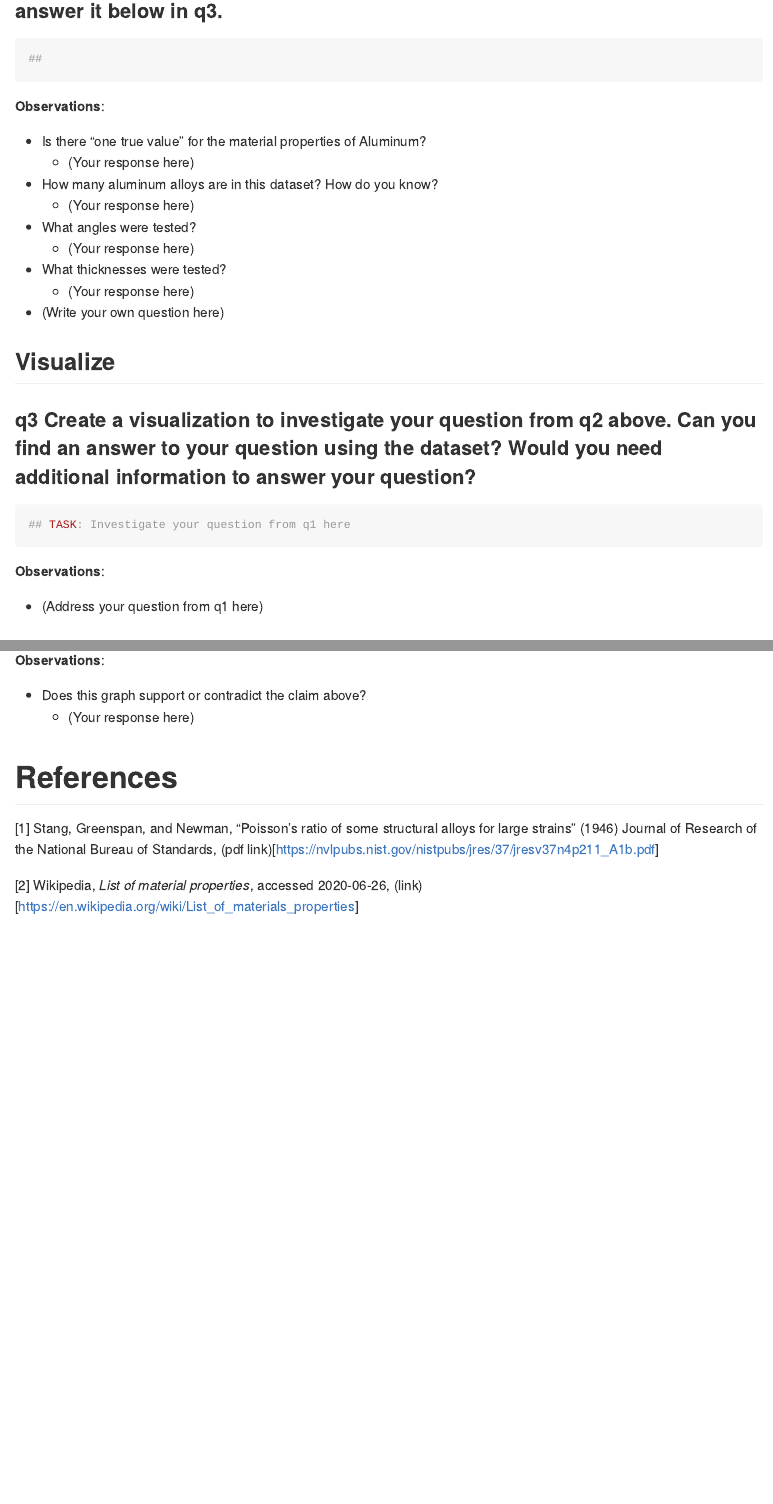
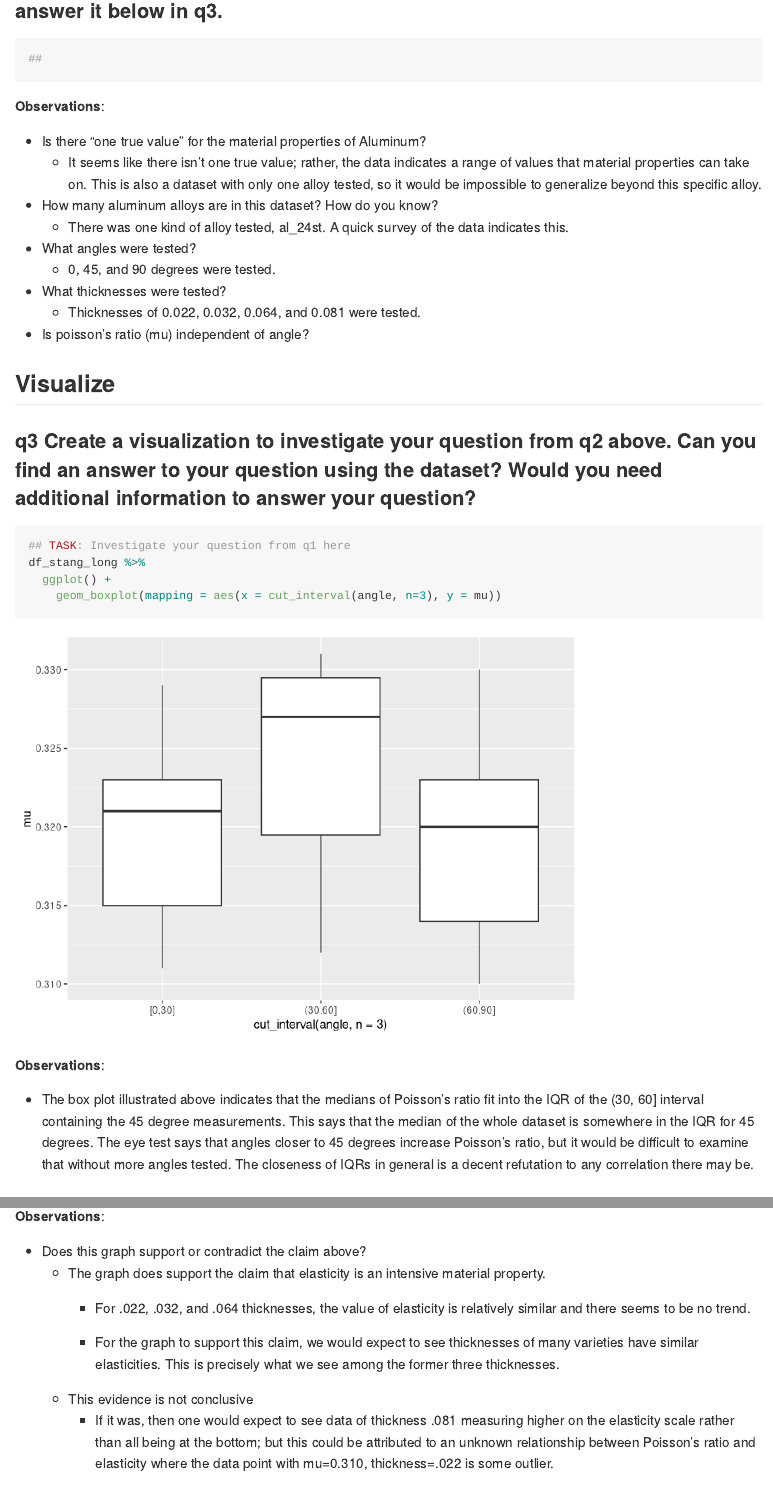
Before and after one commit to mlsmzk/data-science-work, an R Markdown document (challenges/c03-stang-assignment.Rmd): the page in a window 1100 px wide, from 4920 px down, and a second part further down, joined at a grey line. Rendered offline with R 4.5, knitr and Pandoc, with nearby package versions; some code elsewhere in the file could not run offline.

Commit message:
Finish challenge 3

````diff
--- a/challenges/c03-stang-assignment.Rmd
+++ b/challenges/c03-stang-assignment.Rmd
@@ -122,14 +122,14 @@ print("Very good!")
 **Observations**:
 
 -   Is there "one true value" for the material properties of Aluminum?
-    -   (Your response here)
+    -   It seems like there isn't one true value; rather, the data indicates a range of values that material properties can take on. This is also a dataset with only one alloy tested, so it would be impossible to generalize beyond this specific alloy.
 -   How many aluminum alloys are in this dataset? How do you know?
-    -   (Your response here)
+    -   There was one kind of alloy tested, al_24st. A quick survey of the data indicates this.
 -   What angles were tested?
-    -   (Your response here)
+    -   0, 45, and 90 degrees were tested.
 -   What thicknesses were tested?
-    -   (Your response here)
--   (Write your own question here)
+    -   Thicknesses of 0.022, 0.032, 0.064, and 0.081 were tested.
+-   Is poisson's ratio (mu) independent of angle?
 
 ## Visualize
 
@@ -139,11 +139,14 @@ print("Very good!")
 
 ```{r q3-task}
 ## TASK: Investigate your question from q1 here
+df_stang_long %>%
+  ggplot() +
+    geom_boxplot(mapping = aes(x = cut_interval(angle, n=3), y = mu))
 ```
 
 **Observations**:
 
--   (Address your question from q1 here)
+-   The box plot illustrated above indicates that the medians of Poisson's ratio fit into the IQR of the (30, 60] interval containing the 45 degree measurements. This says that the median of the whole dataset is somewhere in the IQR for 45 degrees. The eye test says that angles closer to 45 degrees increase Poisson's ratio, but it would be difficult to examine that without more angles tested. The closeness of IQRs in general is a decent refutation to any correlation there may be.
 
 ### **q4** Consider the following statement:
 
@@ -163,7 +166,12 @@ df_stang_long %>%
 **Observations**:
 
 -   Does this graph support or contradict the claim above?
-    -   (Your response here)
+    -   The graph does support the claim that elasticity is an intensive material property.
+        -   For .022, .032, and .064 thicknesses, the value of elasticity is relatively similar and there seems to be no trend.
+
+        -   For the graph to support this claim, we would expect to see thicknesses of many varieties have similar elasticities. This is precisely what we see among the former three thicknesses.
+    -   This evidence is not conclusive
+        -   If it was, then one would expect to see data of thickness .081 measuring higher on the elasticity scale rather than all being at the bottom; but this could be attributed to an unknown relationship between Poisson's ratio and elasticity where the data point with mu=0.310, thickness=.022 is some outlier.
 
 # References
 
````
Also changed, not shown: challenges/c03-stang-assignment.md (added), challenges/c03-stang-assignment_files/figure-gfm/q3-task-1.png (added), challenges/c03-stang-assignment_files/figure-gfm/q4-vis-1.png (added), challenges/c03-stang-assignment.Rmd (4 more changed lines).
